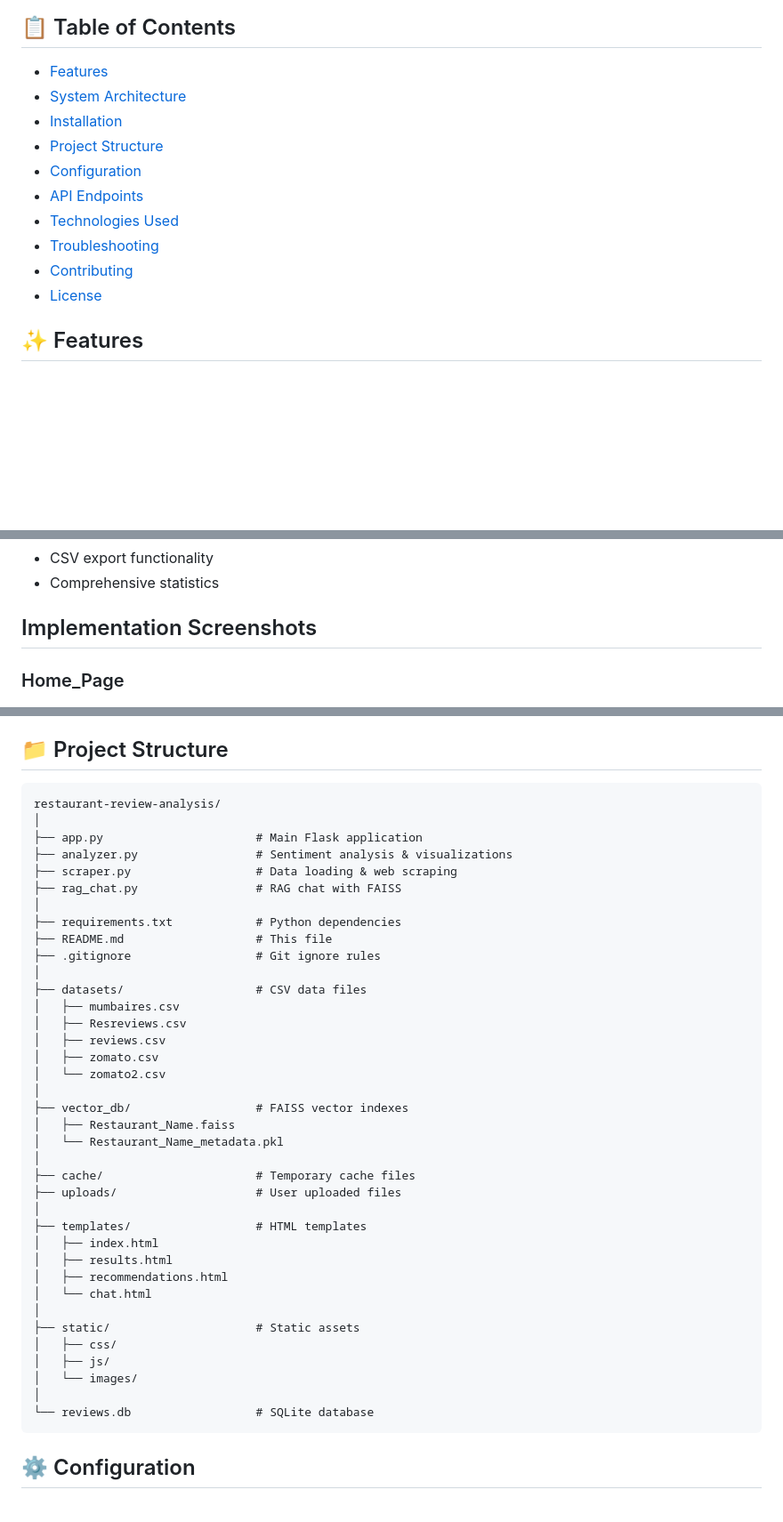
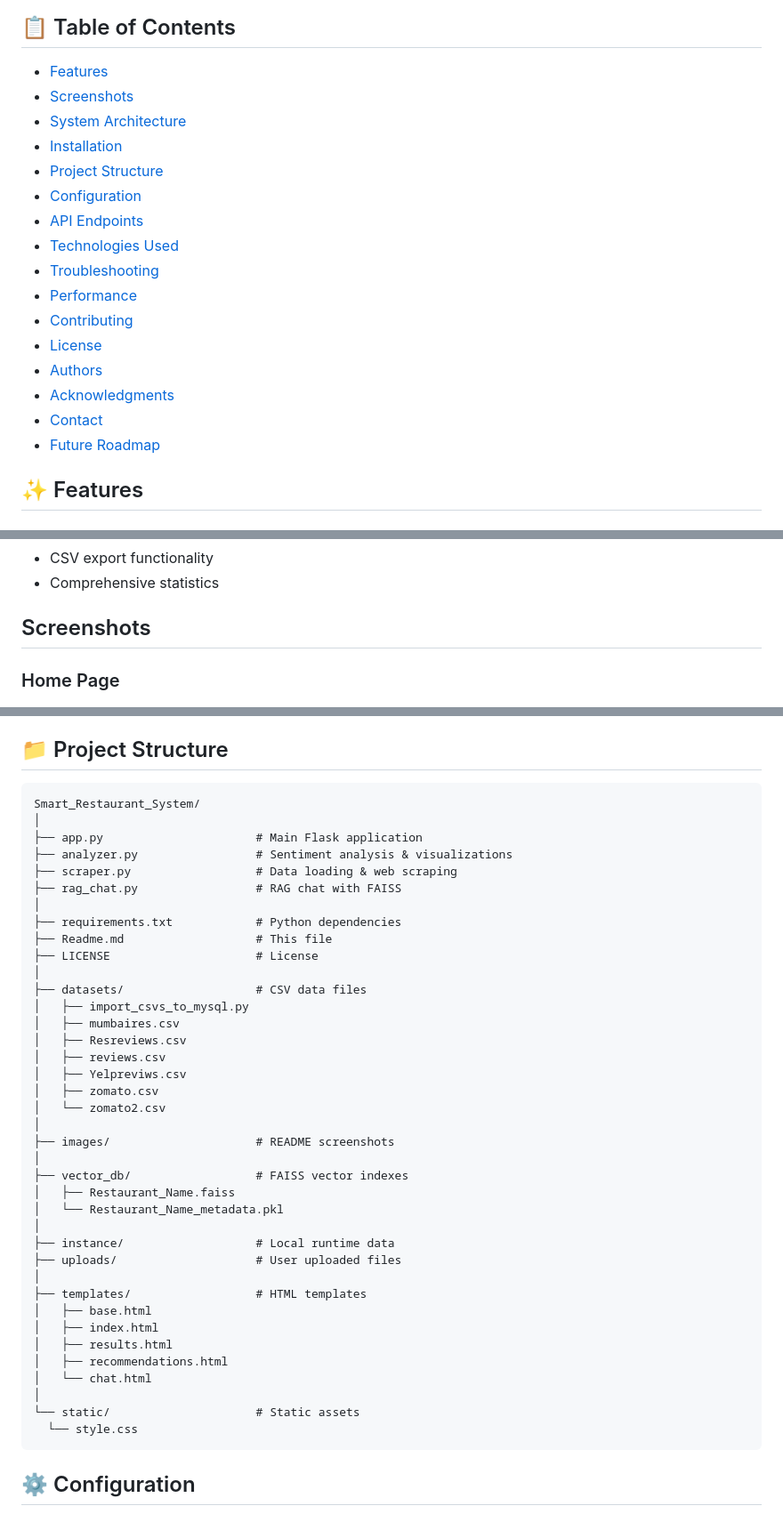
Before and after one commit to Mark007-R/Smart_Restaurant_System, a Markdown page: Readme.md, 3 parts joined by grey strips. Shown at 89% size. Rendered like a GitHub page; blank space fills up the shorter version.

Commit message:
updated readme structure format

````diff
--- a/Readme.md
+++ b/Readme.md
@@ -10,6 +10,7 @@ A comprehensive AI-powered restaurant review analysis platform with sentiment an
 ## 📋 Table of Contents
 
 - [Features](#features)
+- [Screenshots](#screenshots)
 - [System Architecture](#system-architecture)
 - [Installation](#installation)
 - [Project Structure](#project-structure)
@@ -17,8 +18,13 @@ A comprehensive AI-powered restaurant review analysis platform with sentiment an
 - [API Endpoints](#api-endpoints)
 - [Technologies Used](#technologies-used)
 - [Troubleshooting](#troubleshooting)
+- [Performance](#performance)
 - [Contributing](#contributing)
 - [License](#license)
+- [Authors](#authors)
+- [Acknowledgments](#acknowledgments)
+- [Contact](#contact)
+- [Future Roadmap](#future-roadmap)
 
 ## ✨ Features
 
@@ -55,9 +61,9 @@ A comprehensive AI-powered restaurant review analysis platform with sentiment an
 - CSV export functionality
 - Comprehensive statistics
 
-## Implementation Screenshots
+## Screenshots
 
-### Home_Page
+### Home Page
 ![Home Page](images/Home_Page.png)
 ![Home Page 2](images/Home_Page_2.png)
 
@@ -169,7 +175,7 @@ Visit: `http://localhost:5000`
 ## 📁 Project Structure
 
 ```
-restaurant-review-analysis/
+Smart_Restaurant_System/
 │
 ├── app.py                      # Main Flask application
 ├── analyzer.py                 # Sentiment analysis & visualizations
@@ -177,35 +183,36 @@ restaurant-review-analysis/
 ├── rag_chat.py                 # RAG chat with FAISS
 │
 ├── requirements.txt            # Python dependencies
-├── README.md                   # This file
-├── .gitignore                  # Git ignore rules
+├── Readme.md                   # This file
+├── LICENSE                     # License
 │
 ├── datasets/                   # CSV data files
+│   ├── import_csvs_to_mysql.py
 │   ├── mumbaires.csv
 │   ├── Resreviews.csv
 │   ├── reviews.csv
+│   ├── Yelpreviws.csv
 │   ├── zomato.csv
 │   └── zomato2.csv
+│
+├── images/                     # README screenshots
 │
 ├── vector_db/                  # FAISS vector indexes
 │   ├── Restaurant_Name.faiss
 │   └── Restaurant_Name_metadata.pkl
 │
-├── cache/                      # Temporary cache files
+├── instance/                   # Local runtime data
 ├── uploads/                    # User uploaded files
 │
 ├── templates/                  # HTML templates
+│   ├── base.html
 │   ├── index.html
 │   ├── results.html
 │   ├── recommendations.html
 │   └── chat.html
 │
-├── static/                     # Static assets
-│   ├── css/
-│   ├── js/
-│   └── images/
-│
-└── reviews.db                  # SQLite database
+└── static/                     # Static assets
+  └── style.css
 ```
 
 ## ⚙️ Configuration
````
Also changed, not shown: other parts of Readme.md (+3 -3 lines).
